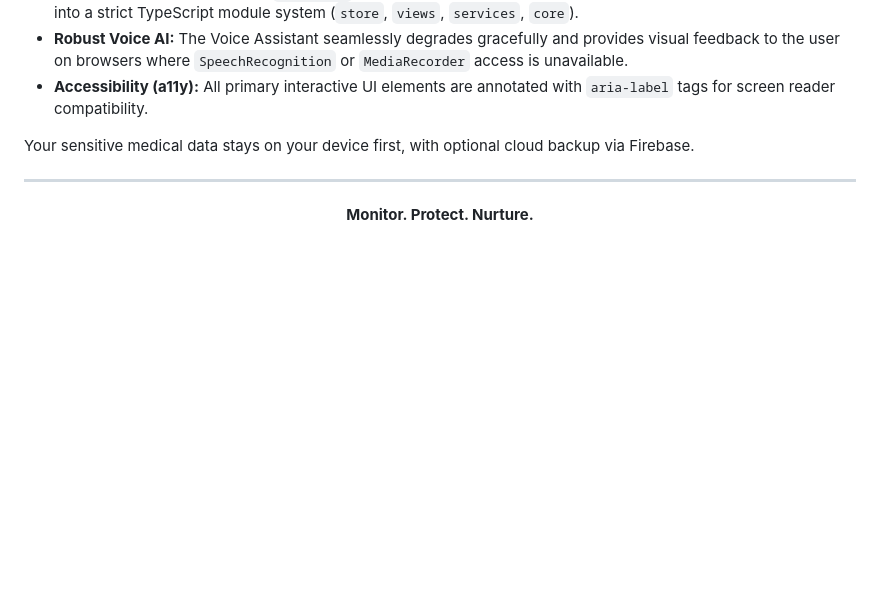
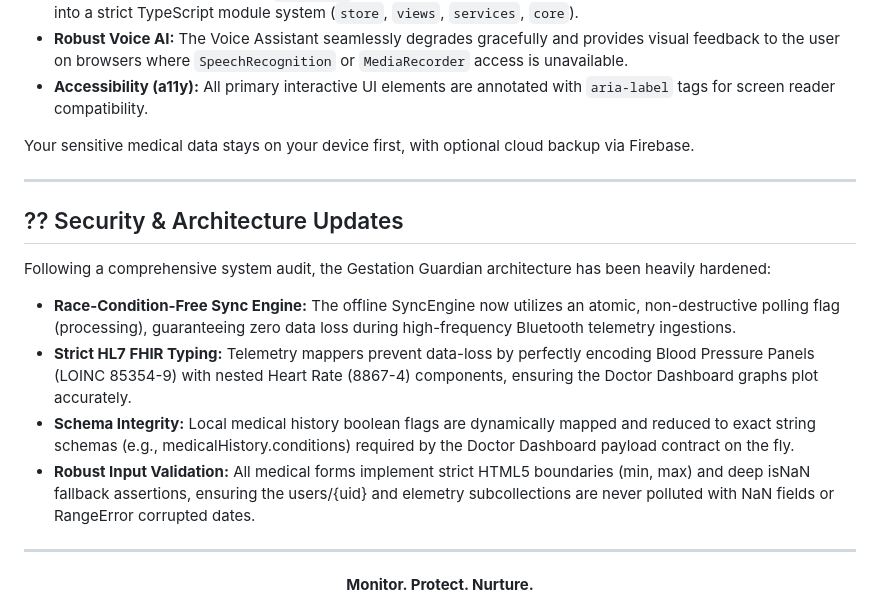
Before and after one commit to glitchgeeks01-droid/Gestation-Guardian-App, a Markdown page: README.md, the part around the change. Drawn GitHub-style; blank space fills up the shorter version.

Commit message:
docs: update README with security & architecture audit summaries

```diff
--- a/README.md
+++ b/README.md
@@ -162,6 +162,15 @@ This repository underwent a massive architectural audit to guarantee stability a
 Your sensitive medical data stays on your device first, with optional cloud backup via Firebase.
 
 ---
+
+## ?? Security & Architecture Updates
+Following a comprehensive system audit, the Gestation Guardian architecture has been heavily hardened:
+* **Race-Condition-Free Sync Engine:** The offline SyncEngine now utilizes an atomic, non-destructive polling flag (processing), guaranteeing zero data loss during high-frequency Bluetooth telemetry ingestions.
+* **Strict HL7 FHIR Typing:** Telemetry mappers prevent data-loss by perfectly encoding Blood Pressure Panels (LOINC 85354-9) with nested Heart Rate (8867-4) components, ensuring the Doctor Dashboard graphs plot accurately.
+* **Schema Integrity:** Local medical history boolean flags are dynamically mapped and reduced to exact string schemas (e.g., medicalHistory.conditions) required by the Doctor Dashboard payload contract on the fly.
+* **Robust Input Validation:** All medical forms implement strict HTML5 boundaries (min, max) and deep isNaN fallback assertions, ensuring the users/{uid} and 	elemetry subcollections are never polluted with NaN fields or RangeError corrupted dates.
+
+---
 <div align="center">
   <b>Monitor. Protect. Nurture.</b>
 </div>
```
